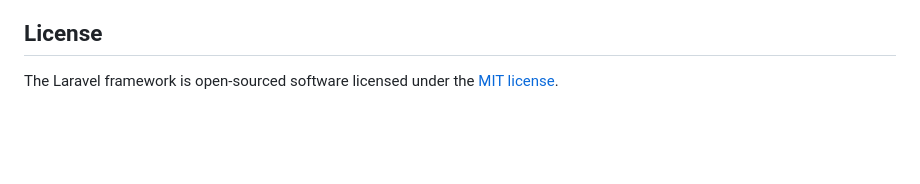
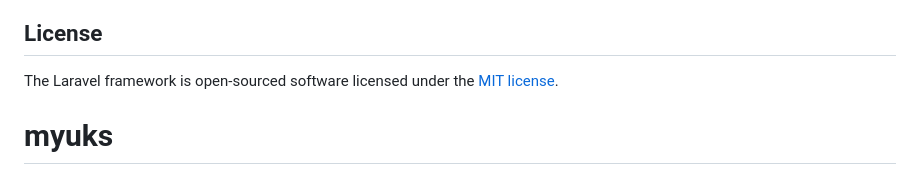
Before and after one commit to FadhilAlrifa/myuks, a Markdown page: README.md, the part around the change. Rendered like a GitHub page; blank space fills up the shorter version.

```diff
--- a/README.md
+++ b/README.md
@@ -64,3 +64,4 @@ If you discover a security vulnerability within Laravel, please send an e-mail t
 ## License
 
 The Laravel framework is open-sourced software licensed under the [MIT license](https://opensource.org/licenses/MIT).
+# myuks
```
